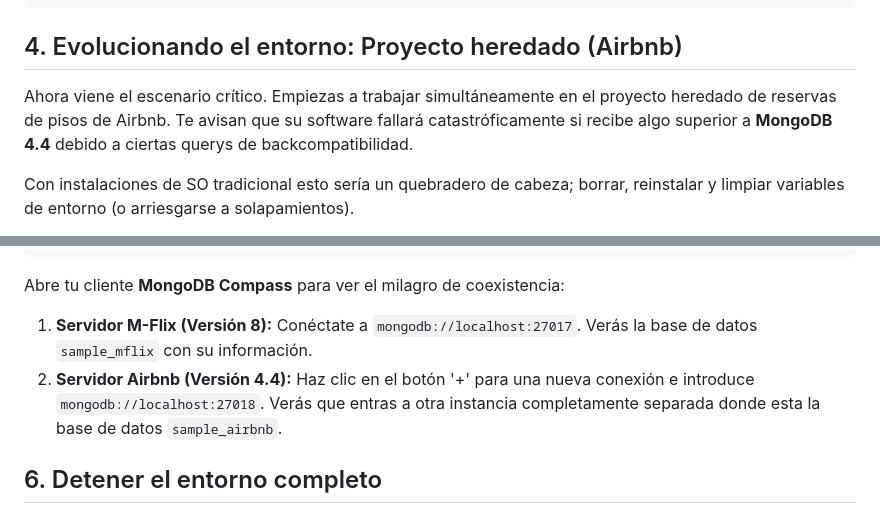
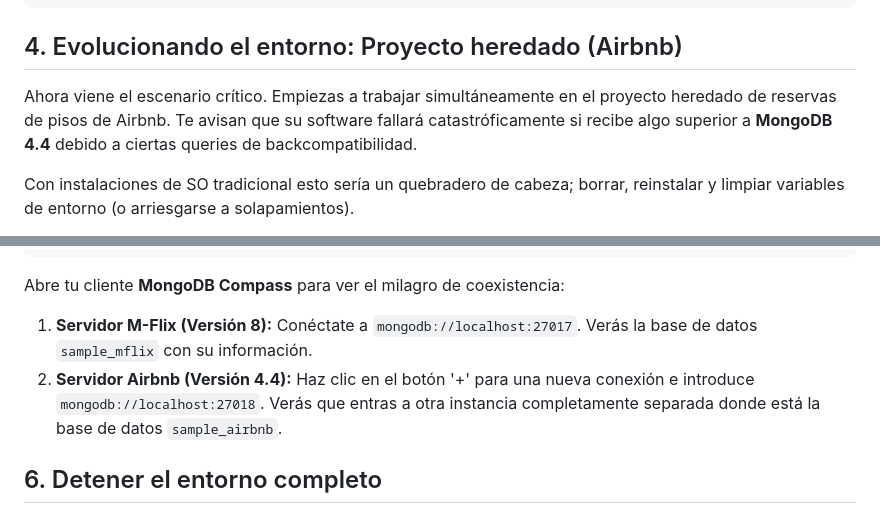
Before and after one commit to Lemoncode/formacion-ciclo-alan-turing, a Markdown page: 01-basico/01-mongodb/04-docker-compose-multiples-versiones.md, 2 parts joined by grey strips. Rendered like a GitHub page.

```diff
--- a/01-basico/01-mongodb/04-docker-compose-multiples-versiones.md
+++ b/01-basico/01-mongodb/04-docker-compose-multiples-versiones.md
@@ -67,7 +67,7 @@ docker exec mi-servidor-mflix mongorestore --db sample_mflix /tmp/m-flix
 
 ## 4. Evolucionando el entorno: Proyecto heredado (Airbnb)
 
-Ahora viene el escenario crítico. Empiezas a trabajar simultáneamente en el proyecto heredado de reservas de pisos de Airbnb. Te avisan que su software fallará catastróficamente si recibe algo superior a **MongoDB 4.4** debido a ciertas querys de backcompatibilidad.
+Ahora viene el escenario crítico. Empiezas a trabajar simultáneamente en el proyecto heredado de reservas de pisos de Airbnb. Te avisan que su software fallará catastróficamente si recibe algo superior a **MongoDB 4.4** debido a ciertas queries de backcompatibilidad.
 
 Con instalaciones de SO tradicional esto sería un quebradero de cabeza; borrar, reinstalar y limpiar variables de entorno (o arriesgarse a solapamientos).
 
@@ -113,7 +113,7 @@ docker exec mi-servidor-airbnb mongorestore --db sample_airbnb /tmp/airbnb
 Abre tu cliente **MongoDB Compass** para ver el milagro de coexistencia:
 
 1. **Servidor M-Flix (Versión 8):** Conéctate a `mongodb://localhost:27017`. Verás la base de datos `sample_mflix` con su información.
-2. **Servidor Airbnb (Versión 4.4):** Haz clic en el botón '+' para una nueva conexión e introduce `mongodb://localhost:27018`. Verás que entras a otra instancia completamente separada donde esta la base de datos `sample_airbnb`.
+2. **Servidor Airbnb (Versión 4.4):** Haz clic en el botón '+' para una nueva conexión e introduce `mongodb://localhost:27018`. Verás que entras a otra instancia completamente separada donde está la base de datos `sample_airbnb`.
 
 ## 6. Detener el entorno completo
 
```
Also changed, not shown: 01-basico/00-comandos-basicos/01-comandos-basicos.md (+1 -1 lines), 01-basico/01-mongodb/03-volumenes-docker.md (+1 -1 lines).
